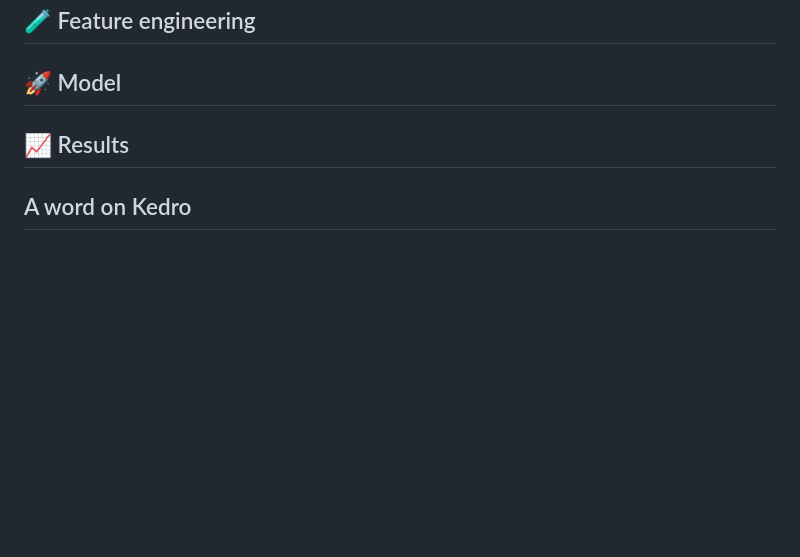
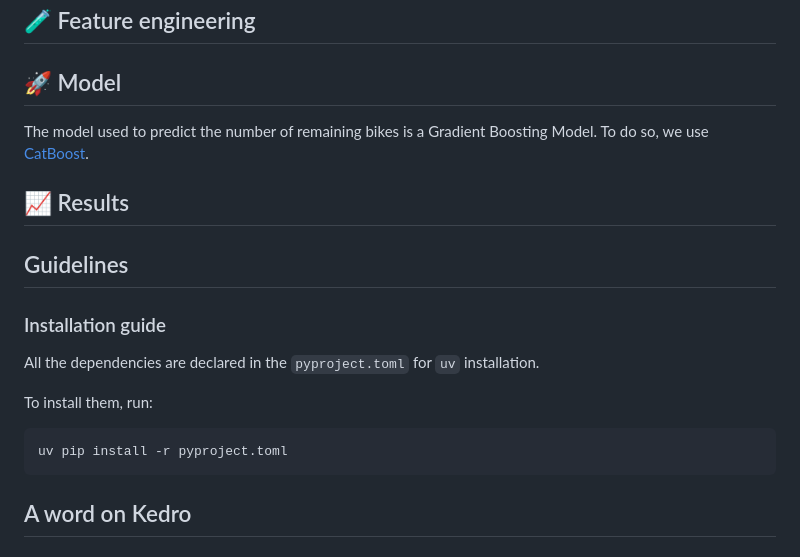
Before and after one commit to BWallyn/velib-prediction, a Markdown page: README.md, the part around the change. Rendered like a GitHub page; blank space fills up the shorter version.

Commit message:
add model desc and installation guides

````diff
--- a/README.md
+++ b/README.md
@@ -23,8 +23,23 @@ A Github action is running every hour to fetch data from the Open Data Paris web
 
 ## 🚀 Model
 
+The model used to predict the number of remaining bikes is a Gradient Boosting Model. To do so, we use [CatBoost](https://catboost.ai).
+
 
 ## 📈 Results
+
+
+## Guidelines
+
+### Installation guide
+
+All the dependencies are declared in the `pyproject.toml` for `uv` installation.
+
+To install them, run:
+
+```
+uv pip install -r pyproject.toml
+```
 
 
 
````
